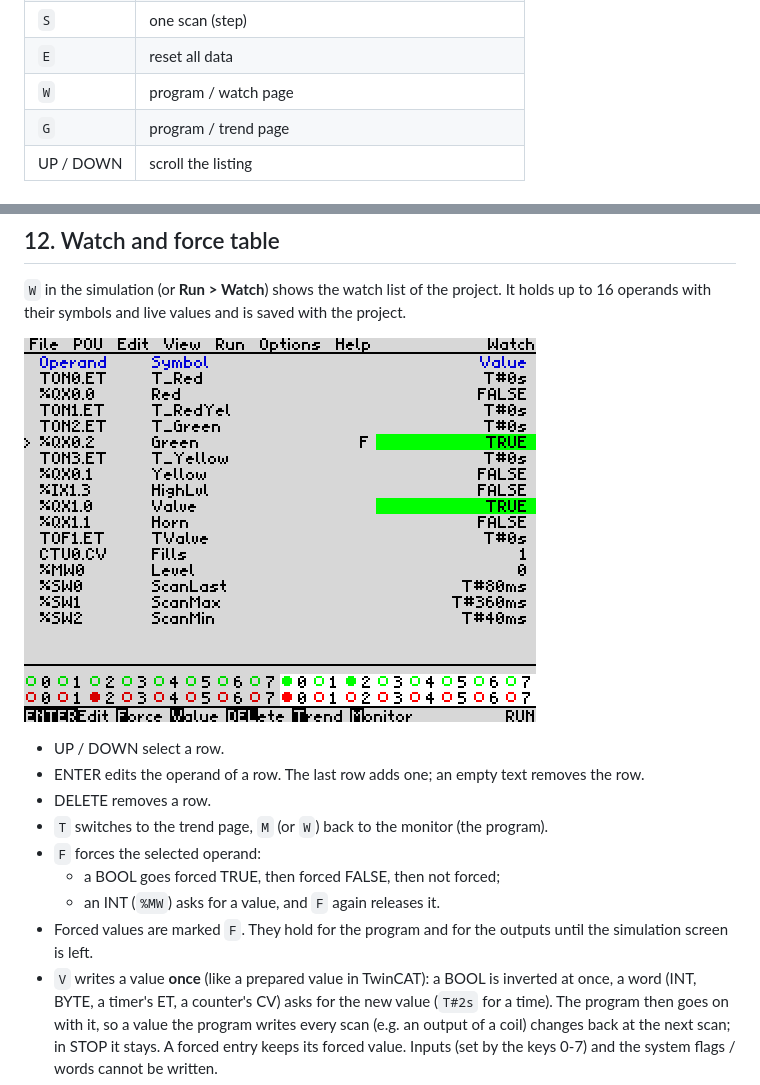
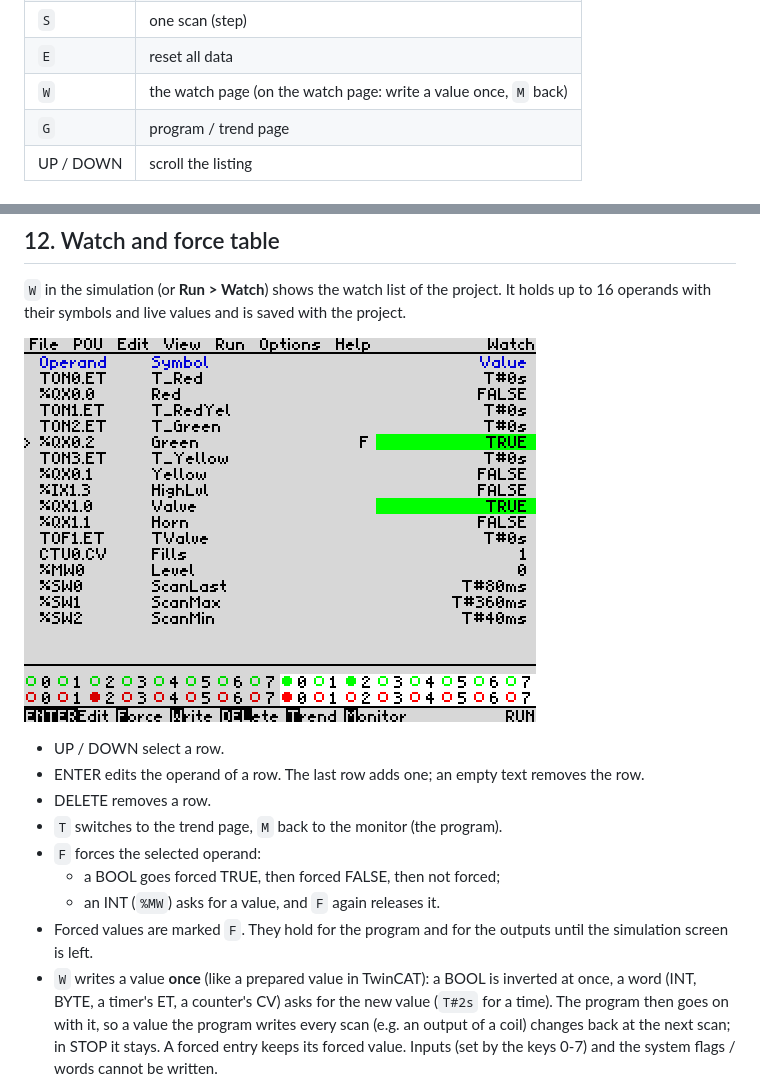
Before and after one commit to Pomaser/zx_plc, a Markdown page: docs/MANUAL.md, 2 parts joined by grey strips. Rendered like a GitHub page; pictures changed too: docs/img/sim_watch.png.

Commit message:
Watch page: W writes a value (hint Write), M goes back to the monitor
Co-Authored-By: Claude Opus 5.5 <noreply@anthropic.com>
Claude-Session: https://claude.ai/code/session_01VKWfWedvrUMzzGZ6BCaduV

```diff
--- a/docs/MANUAL.md
+++ b/docs/MANUAL.md
@@ -619,7 +619,7 @@ the faulty line or element; the message is shown in the status bar.
 | `R` | run / stop |
 | `S` | one scan (step) |
 | `E` | reset all data |
-| `W` | program / watch page |
+| `W` | the watch page (on the watch page: write a value once, `M` back) |
 | `G` | program / trend page |
 | UP / DOWN | scroll the listing |
 
@@ -655,13 +655,13 @@ with their symbols and live values and is saved with the project.
 * UP / DOWN select a row.
 * ENTER edits the operand of a row. The last row adds one; an empty text removes the row.
 * DELETE removes a row.
-* `T` switches to the trend page, `M` (or `W`) back to the monitor (the program).
+* `T` switches to the trend page, `M` back to the monitor (the program).
 * `F` forces the selected operand:
   * a BOOL goes forced TRUE, then forced FALSE, then not forced;
   * an INT (`%MW`) asks for a value, and `F` again releases it.
 * Forced values are marked `F`. They hold for the program and for the outputs until the simulation screen
   is left.
-* `V` writes a value **once** (like a prepared value in TwinCAT): a BOOL is inverted at once, a word
+* `W` writes a value **once** (like a prepared value in TwinCAT): a BOOL is inverted at once, a word
   (INT, BYTE, a timer's ET, a counter's CV) asks for the new value (`T#2s` for a time). The program
   then goes on with it, so a value the program writes every scan (e.g. an output of a coil) changes
   back at the next scan; in STOP it stays. A forced entry keeps its forced value. Inputs (set by the
```
Also changed, not shown: CLAUDE.md (+1 -1 lines), 3 other files.
